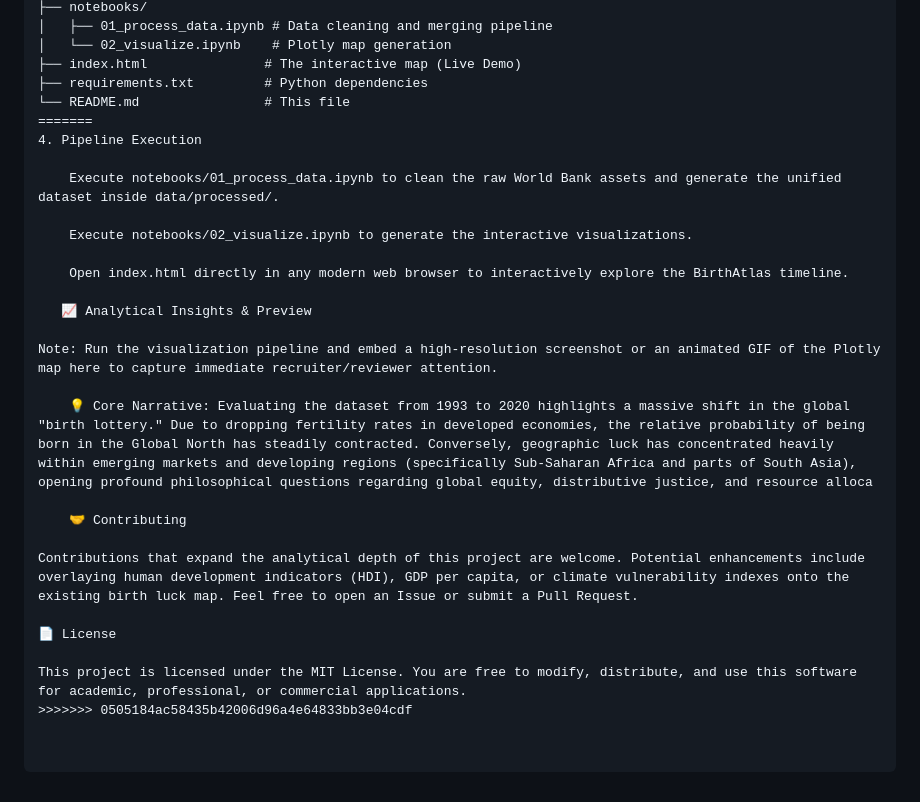
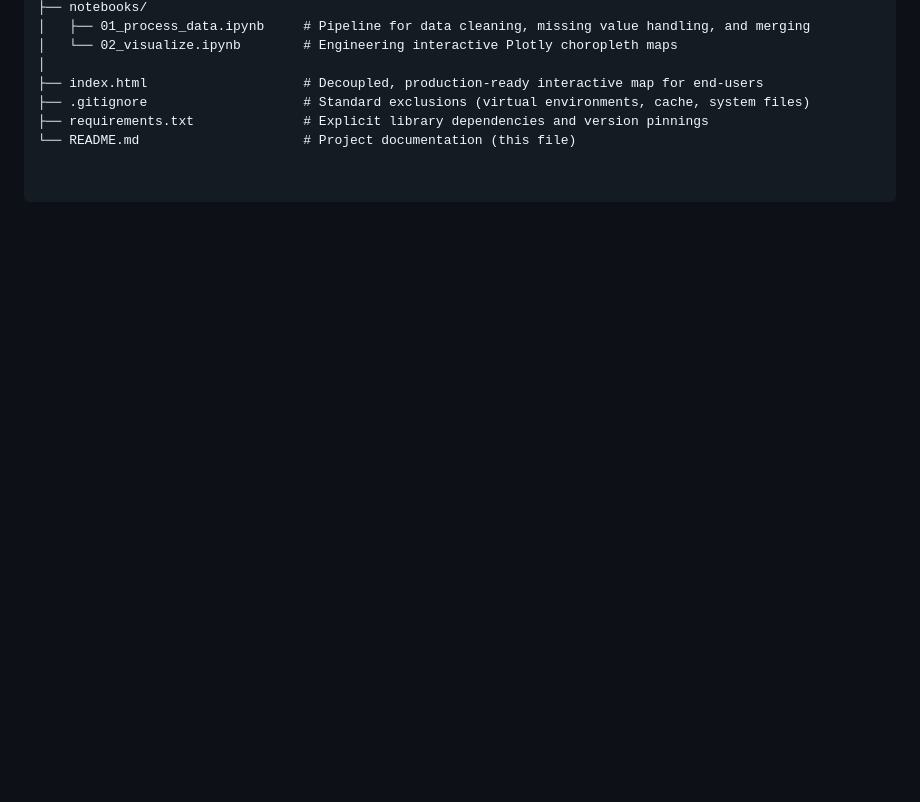
Before and after one commit to Donziglary/BirthAtlas, a Markdown page: README.md, the part around one of its changes. Rendered like a GitHub page; blank space fills up the shorter version.

```diff
--- a/README.md
+++ b/README.md
@@ -50,29 +35,8 @@ BirthAtlas/
 ├── notebooks/
-│   ├── 01_process_data.ipynb # Data cleaning and merging pipeline
-│   └── 02_visualize.ipynb    # Plotly map generation
-├── index.html               # The interactive map (Live Demo)
-├── requirements.txt         # Python dependencies
-└── README.md                # This file
-=======
-4. Pipeline Execution
-
-    Execute notebooks/01_process_data.ipynb to clean the raw World Bank assets and generate the unified dataset inside data/processed/.
-
-    Execute notebooks/02_visualize.ipynb to generate the interactive visualizations.
-
-    Open index.html directly in any modern web browser to interactively explore the BirthAtlas timeline.
-
-   📈 Analytical Insights & Preview
-
-Note: Run the visualization pipeline and embed a high-resolution screenshot or an animated GIF of the Plotly map here to capture immediate recruiter/reviewer attention.
-
-    💡 Core Narrative: Evaluating the dataset from 1993 to 2020 highlights a massive shift in the global "birth lottery." Due to dropping fertility rates in developed economies, the relative probability of being born in the Global North has steadily contracted. Conversely, geographic luck has concentrated heavily within emerging markets and developing regions (specifically Sub-Saharan Africa and parts of South Asia), opening profound philosophical questions regarding global equity, distributive justice, and resource alloca
-
-    🤝 Contributing
-
-Contributions that expand the analytical depth of this project are welcome. Potential enhancements include overlaying human development indicators (HDI), GDP per capita, or climate vulnerability indexes onto the existing birth luck map. Feel free to open an Issue or submit a Pull Request.
-
-📄 License
-
-This project is licensed under the MIT License. You are free to modify, distribute, and use this software for academic, professional, or commercial applications.
->>>>>>> 0505184ac58435b42006d96a4e64833bb3e04cdf
+│   ├── 01_process_data.ipynb     # Pipeline for data cleaning, missing value handling, and merging
+│   └── 02_visualize.ipynb        # Engineering interactive Plotly choropleth maps
+│
+├── index.html                    # Decoupled, production-ready interactive map for end-users
+├── .gitignore                    # Standard exclusions (virtual environments, cache, system files)
+├── requirements.txt              # Explicit library dependencies and version pinnings
+└── README.md                     # Project documentation (this file)
```
Also changed, not shown: other parts of README.md (+19 -34 lines).
